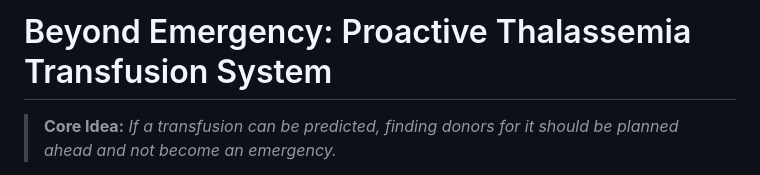
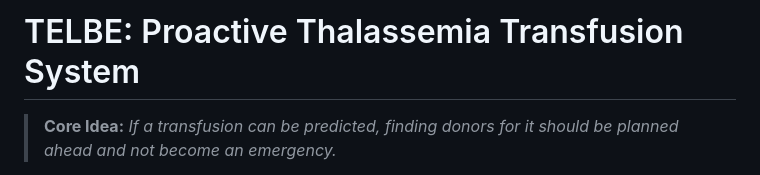
Before and after one commit to praveen-gk18/TELBE, a Markdown page: README.md, the part around the change. Rendered like a GitHub page.

Commit message:
Rename project from Beyond Emergency to TELBE

```diff
--- a/README.md
+++ b/README.md
@@ -1,4 +1,4 @@
-# Beyond Emergency: Proactive Thalassemia Transfusion System
+# TELBE: Proactive Thalassemia Transfusion System
 
 > **Core Idea:** *If a transfusion can be predicted, finding donors for it should be planned ahead and not become an emergency.*
 
```
